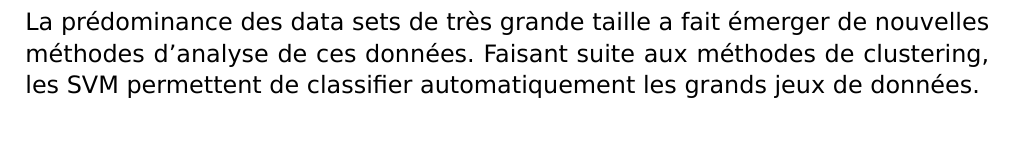
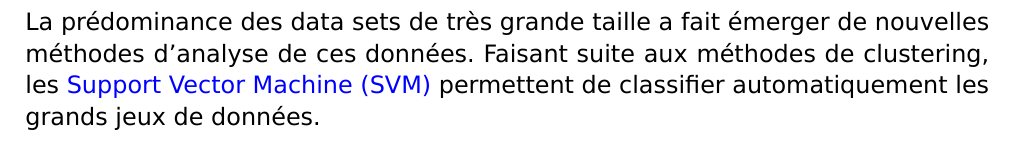
Before and after one commit to marc-beninca-fr/cnam, a LaTeX document (cnam/travaux/probatoire/document.tex, which reads cnam/travaux/probatoire/document/introduction.tex): part of page 3 of 11, cut so that both start at the same text. Compiled offline with XeLaTeX; a LaTeX package or settings file that is missing is left out.

Commit message:
title,abbrev

```diff
--- a/cnam/travaux/probatoire/document.tex
+++ b/cnam/travaux/probatoire/document.tex
@@ -23,7 +23,7 @@ urlcolor=blue,
 %⋅⋅⋅⋅⋅⋅⋅⋅⋅⋅⋅⋅⋅⋅⋅⋅⋅⋅⋅⋅⋅⋅⋅⋅⋅⋅⋅⋅⋅⋅⋅⋅⋅⋅⋅⋅⋅⋅⋅⋅⋅⋅⋅⋅⋅⋅⋅⋅⋅⋅⋅⋅⋅⋅⋅⋅⋅⋅⋅⋅⋅⋅⋅⋅⋅⋅⋅⋅⋅⋅⋅⋅⋅⋅⋅⋅⋅⋅⋅
 \newcommand{\hr}{\rule{\textwidth}{1pt}}
 % definitions ––––––––––––––––––––––––––––––––––––––––––––––––––––––––––––––––––
-\def\fulltitle{\begin{center}\textbf{
+\def\fulltitle{\begin{center}\textbf{%
 SVM\\
 Machine à Vecteurs de Support
 }\end{center}}
--- a/cnam/travaux/probatoire/document/introduction.tex
+++ b/cnam/travaux/probatoire/document/introduction.tex
@@ -2,7 +2,7 @@
 
 La prédominance des data sets de très grande taille
 a fait émerger de nouvelles méthodes d’analyse de ces données.
-Faisant suite aux méthodes de clustering,
-les SVM permettent de classifier automatiquement les grands jeux de données.
+Faisant suite aux méthodes de clustering, les \gls{svm}
+permettent de classifier automatiquement les grands jeux de données.
 
 \pagebreak
```
